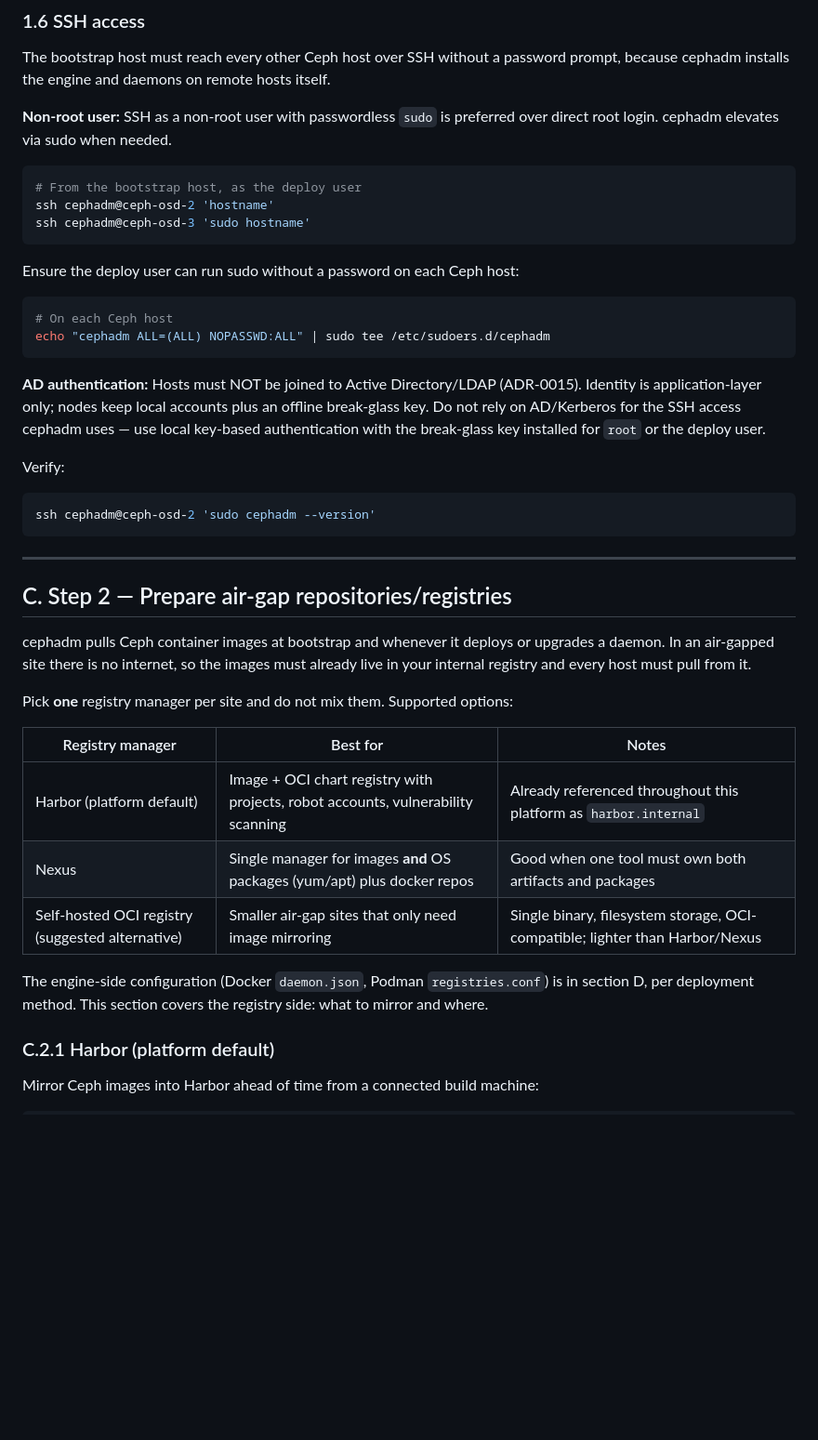
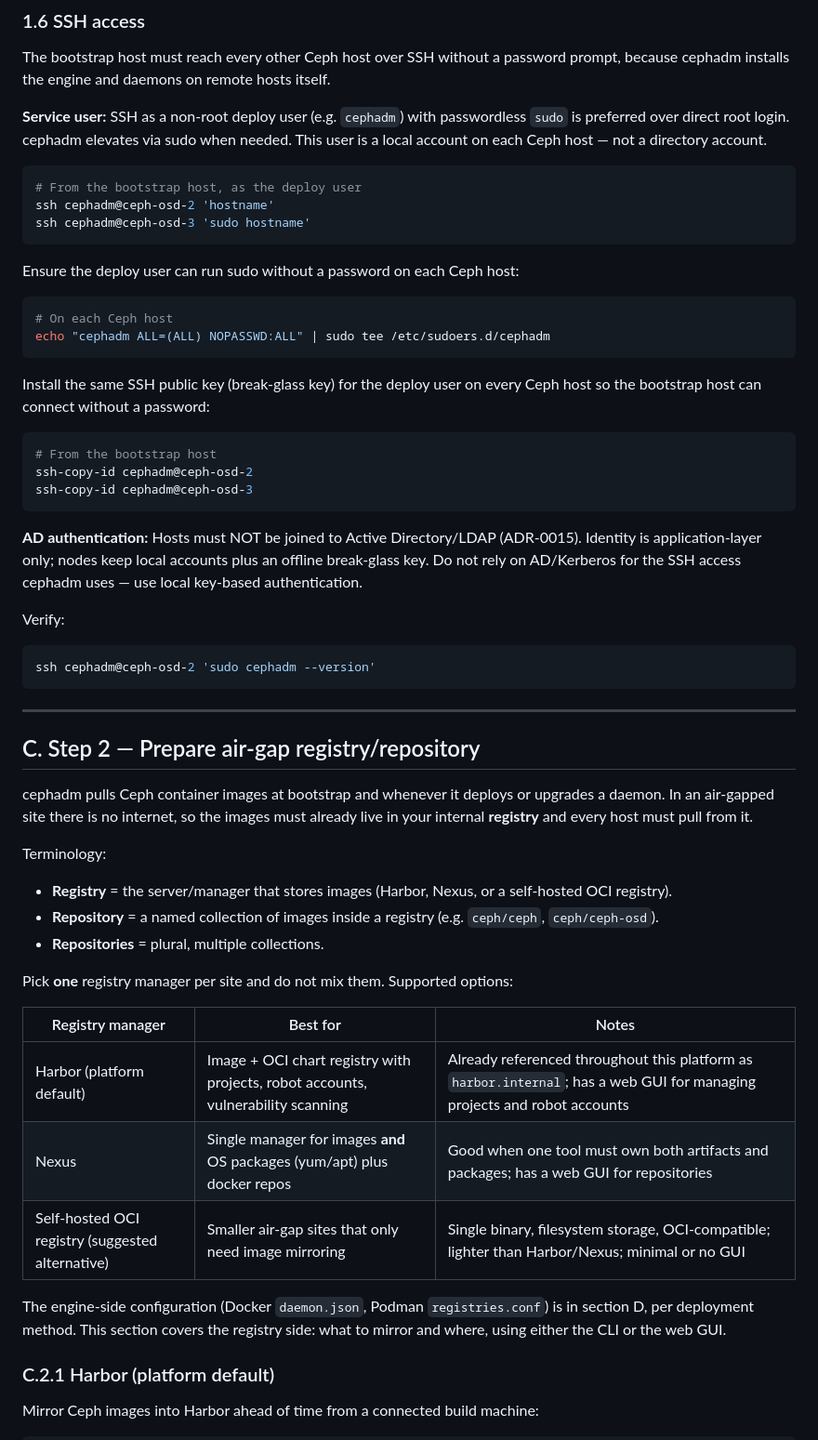
Before and after one commit to DavoudTeimouri/cloudnative-infrastructure-guide, a Markdown page: storage/ceph/cephadm-deployment.md, the part around one of its changes. Shown at 93% size. Rendered like a GitHub page; blank space fills up the shorter version.

Commit message:
Refine cephadm node prep: OSD disk rules, single/dual network, service-user SSH, registry/repository terminology and GUI

````diff
--- a/storage/ceph/cephadm-deployment.md
+++ b/storage/ceph/cephadm-deployment.md
@@ -219,7 +228,7 @@ ping -c 3 10.40.0.12
 
 The bootstrap host must reach every other Ceph host over SSH without a password prompt, because cephadm installs the engine and daemons on remote hosts itself.
 
-**Non-root user:** SSH as a non-root user with passwordless `sudo` is preferred over direct root login. cephadm elevates via sudo when needed.
+**Service user:** SSH as a non-root deploy user (e.g. `cephadm`) with passwordless `sudo` is preferred over direct root login. cephadm elevates via sudo when needed. This user is a local account on each Ceph host — not a directory account.
 
 ```bash
 # From the bootstrap host, as the deploy user
@@ -234,7 +243,15 @@ Ensure the deploy user can run sudo without a password on each Ceph host:
 echo "cephadm ALL=(ALL) NOPASSWD:ALL" | sudo tee /etc/sudoers.d/cephadm
 ```
 
-**AD authentication:** Hosts must NOT be joined to Active Directory/LDAP (ADR-0015). Identity is application-layer only; nodes keep local accounts plus an offline break-glass key. Do not rely on AD/Kerberos for the SSH access cephadm uses — use local key-based authentication with the break-glass key installed for `root` or the deploy user.
+Install the same SSH public key (break-glass key) for the deploy user on every Ceph host so the bootstrap host can connect without a password:
+
+```bash
+# From the bootstrap host
+ssh-copy-id cephadm@ceph-osd-2
+ssh-copy-id cephadm@ceph-osd-3
+```
+
+**AD authentication:** Hosts must NOT be joined to Active Directory/LDAP (ADR-0015). Identity is application-layer only; nodes keep local accounts plus an offline break-glass key. Do not rely on AD/Kerberos for the SSH access cephadm uses — use local key-based authentication.
 
 Verify:
 
@@ -244,19 +261,24 @@ ssh cephadm@ceph-osd-2 'sudo cephadm --version'
 
 ---
 
-## C. Step 2 — Prepare air-gap repositories/registries
+## C. Step 2 — Prepare air-gap registry/repository
 
-cephadm pulls Ceph container images at bootstrap and whenever it deploys or upgrades a daemon. In an air-gapped site there is no internet, so the images must already live in your internal registry and every host must pull from it.
+cephadm pulls Ceph container images at bootstrap and whenever it deploys or upgrades a daemon. In an air-gapped site there is no internet, so the images must already live in your internal **registry** and every host must pull from it.
+
+Terminology:
+- **Registry** = the server/manager that stores images (Harbor, Nexus, or a self-hosted OCI registry).
+- **Repository** = a named collection of images inside a registry (e.g. `ceph/ceph`, `ceph/ceph-osd`).
+- **Repositories** = plural, multiple collections.
 
 Pick **one** registry manager per site and do not mix them. Supported options:
 
 | Registry manager | Best for | Notes |
 |---|---|---|
-| Harbor (platform default) | Image + OCI chart registry with projects, robot accounts, vulnerability scanning | Already referenced throughout this platform as `harbor.internal` |
-| Nexus | Single manager for images **and** OS packages (yum/apt) plus docker repos | Good when one tool must own both artifacts and packages |
-| Self-hosted OCI registry (suggested alternative) | Smaller air-gap sites that only need image mirroring | Single binary, filesystem storage, OCI-compatible; lighter than Harbor/Nexus |
+| Harbor (platform default) | Image + OCI chart registry with projects, robot accounts, vulnerability scanning | Already referenced throughout this platform as `harbor.internal`; has a web GUI for managing projects and robot accounts |
+| Nexus | Single manager for images **and** OS packages (yum/apt) plus docker repos | Good when one tool must own both artifacts and packages; has a web GUI for repositories |
+| Self-hosted OCI registry (suggested alternative) | Smaller air-gap sites that only need image mirroring | Single binary, filesystem storage, OCI-compatible; lighter than Harbor/Nexus; minimal or no GUI |
 
-The engine-side configuration (Docker `daemon.json`, Podman `registries.conf`) is in section D, per deployment method. This section covers the registry side: what to mirror and where.
+The engine-side configuration (Docker `daemon.json`, Podman `registries.conf`) is in section D, per deployment method. This section covers the registry side: what to mirror and where, using either the CLI or the web GUI.
 
 ### C.2.1 Harbor (platform default)
 
````
Also changed, not shown: other parts of storage/ceph/cephadm-deployment.md (+18 -5 lines).
